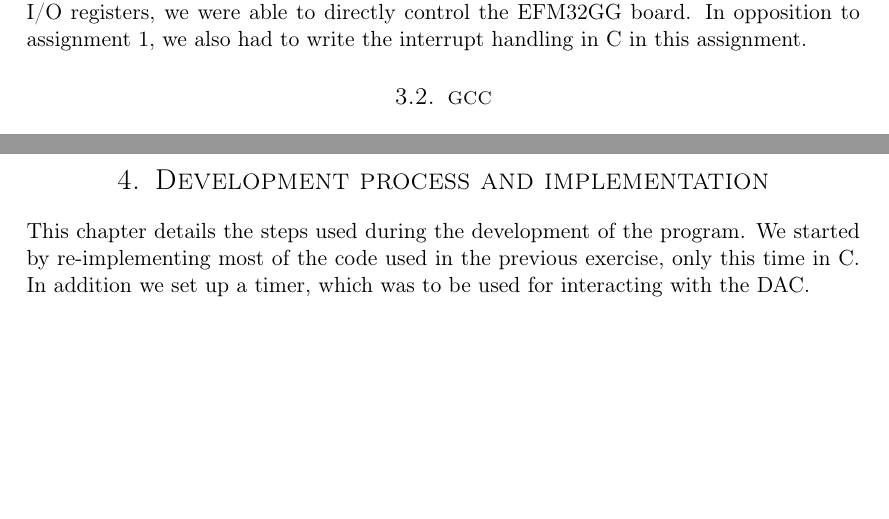
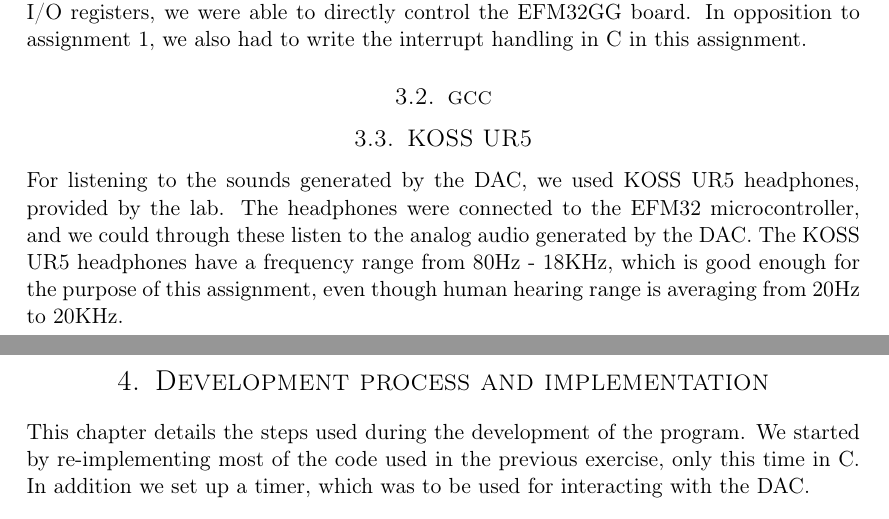
Before and after one commit to cristeahub/eeds, a LaTeX document (ex2/report/report.tex, which reads ex2/report/environment/environment.tex): two parts of pages 5 and 6 of 15, joined at a grey line, cut so that both start at the same text, the shorter picture padded with empty space. Compiled offline with pdfLaTeX.

Commit message:
Add KOSS subsection

```diff
--- a/ex2/report/environment/environment.tex
+++ b/ex2/report/environment/environment.tex
@@ -6,3 +6,7 @@ The C programming language was used in this assignment, and the GNU C Compiler G
 The gcc command was also used for linking C files, like the EFM32GG startup code and useful libraries. By using pointers that point to the I/O registers, we were able to directly control the EFM32GG board. In opposition to assignment 1, we also had to write the interrupt handling in C in this assignment.
 
 \subsection{gcc}
+
+\subsection{KOSS UR5}
+
+For listening to the sounds generated by the DAC, we used KOSS UR5 headphones, provided by the lab. The headphones were connected to the EFM32 microcontroller, and we could through these listen to the analog audio generated by the DAC. The KOSS UR5 headphones have a frequency range from 80Hz - 18KHz, which is good enough for the purpose of this assignment, even though human hearing range is averaging from 20Hz to 20KHz.
```
